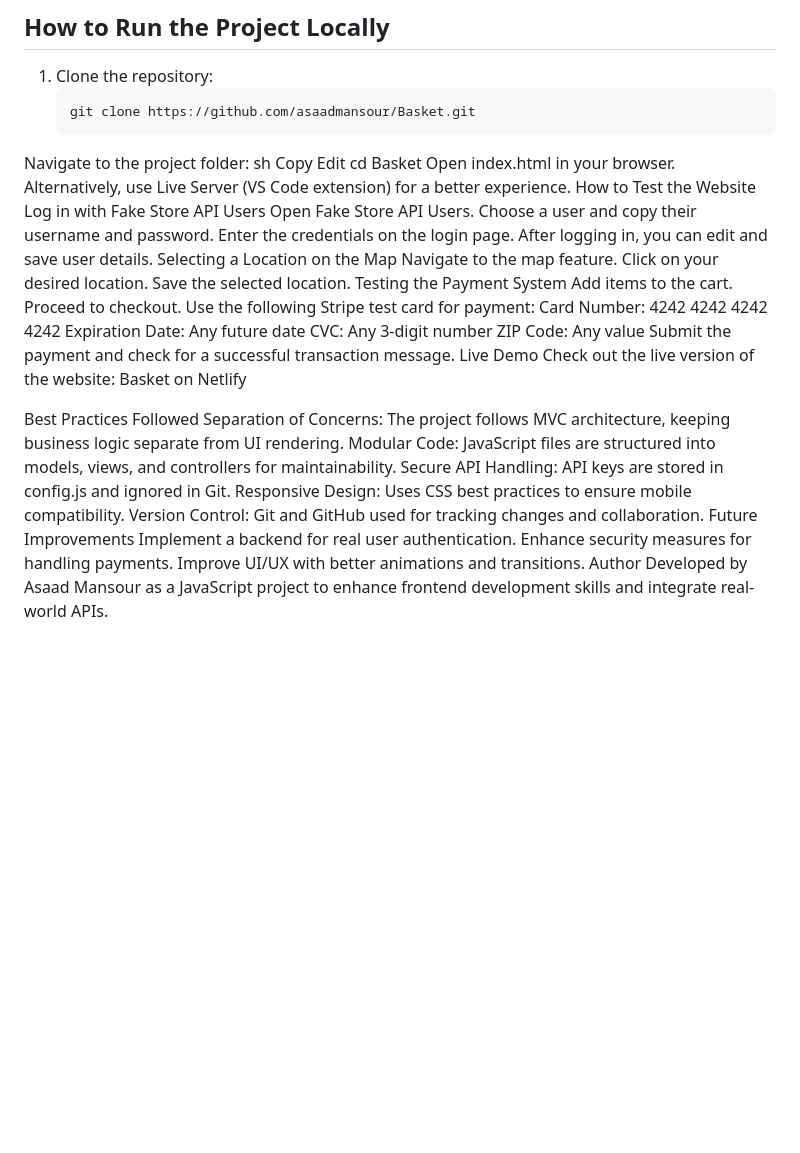
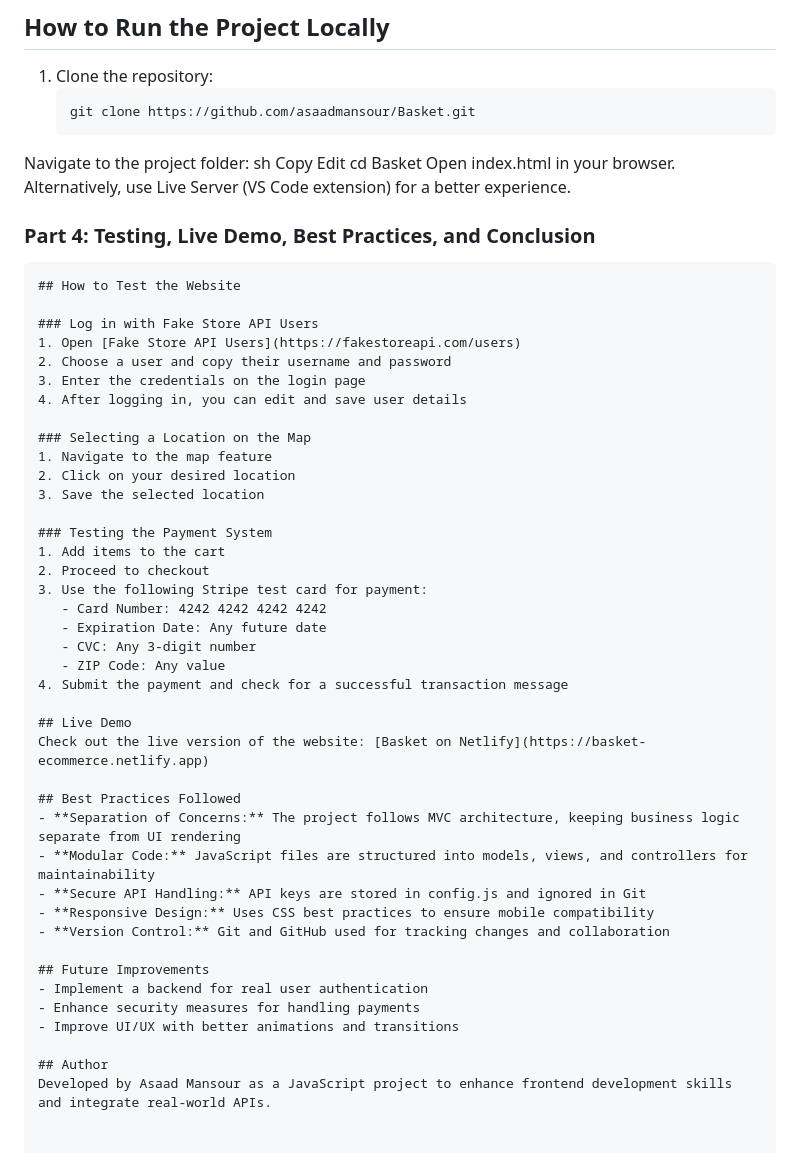
Before and after one commit to asaadmansour/Basket, a Markdown page: README.md, the part around the change. Drawn GitHub-style; blank space fills up the shorter version.

````diff
--- a/README.md
+++ b/README.md
@@ -34,37 +34,46 @@ Edit
 cd Basket
 Open index.html in your browser.
 Alternatively, use Live Server (VS Code extension) for a better experience.
-How to Test the Website
-Log in with Fake Store API Users
-Open Fake Store API Users.
-Choose a user and copy their username and password.
-Enter the credentials on the login page.
-After logging in, you can edit and save user details.
-Selecting a Location on the Map
-Navigate to the map feature.
-Click on your desired location.
-Save the selected location.
-Testing the Payment System
-Add items to the cart.
-Proceed to checkout.
-Use the following Stripe test card for payment:
-Card Number: 4242 4242 4242 4242
-Expiration Date: Any future date
-CVC: Any 3-digit number
-ZIP Code: Any value
-Submit the payment and check for a successful transaction message.
-Live Demo
-Check out the live version of the website: Basket on Netlify
+### Part 4: Testing, Live Demo, Best Practices, and Conclusion
 
-Best Practices Followed
-Separation of Concerns: The project follows MVC architecture, keeping business logic separate from UI rendering.
-Modular Code: JavaScript files are structured into models, views, and controllers for maintainability.
-Secure API Handling: API keys are stored in config.js and ignored in Git.
-Responsive Design: Uses CSS best practices to ensure mobile compatibility.
-Version Control: Git and GitHub used for tracking changes and collaboration.
-Future Improvements
-Implement a backend for real user authentication.
-Enhance security measures for handling payments.
-Improve UI/UX with better animations and transitions.
-Author
+```markdown
+## How to Test the Website
+
+### Log in with Fake Store API Users
+1. Open [Fake Store API Users](https://fakestoreapi.com/users)
+2. Choose a user and copy their username and password
+3. Enter the credentials on the login page
+4. After logging in, you can edit and save user details
+
+### Selecting a Location on the Map
+1. Navigate to the map feature
+2. Click on your desired location
+3. Save the selected location
+
+### Testing the Payment System
+1. Add items to the cart
+2. Proceed to checkout
+3. Use the following Stripe test card for payment:
+   - Card Number: 4242 4242 4242 4242
+   - Expiration Date: Any future date
+   - CVC: Any 3-digit number
+   - ZIP Code: Any value
+4. Submit the payment and check for a successful transaction message
+
+## Live Demo
+Check out the live version of the website: [Basket on Netlify](https://basket-ecommerce.netlify.app)
+
+## Best Practices Followed
+- **Separation of Concerns:** The project follows MVC architecture, keeping business logic separate from UI rendering
+- **Modular Code:** JavaScript files are structured into models, views, and controllers for maintainability
+- **Secure API Handling:** API keys are stored in config.js and ignored in Git
+- **Responsive Design:** Uses CSS best practices to ensure mobile compatibility
+- **Version Control:** Git and GitHub used for tracking changes and collaboration
+
+## Future Improvements
+- Implement a backend for real user authentication
+- Enhance security measures for handling payments
+- Improve UI/UX with better animations and transitions
+
+## Author
 Developed by Asaad Mansour as a JavaScript project to enhance frontend development skills and integrate real-world APIs.
````
